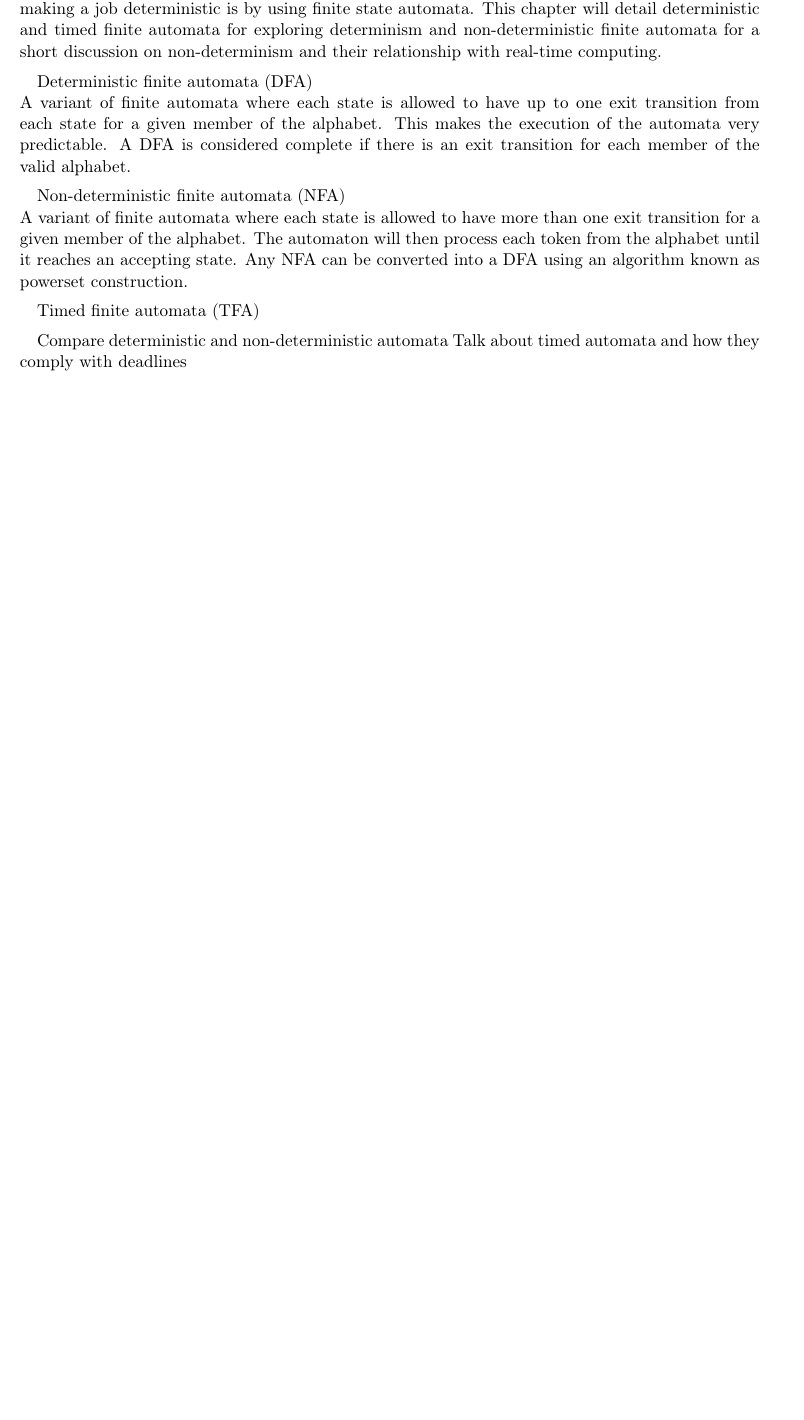
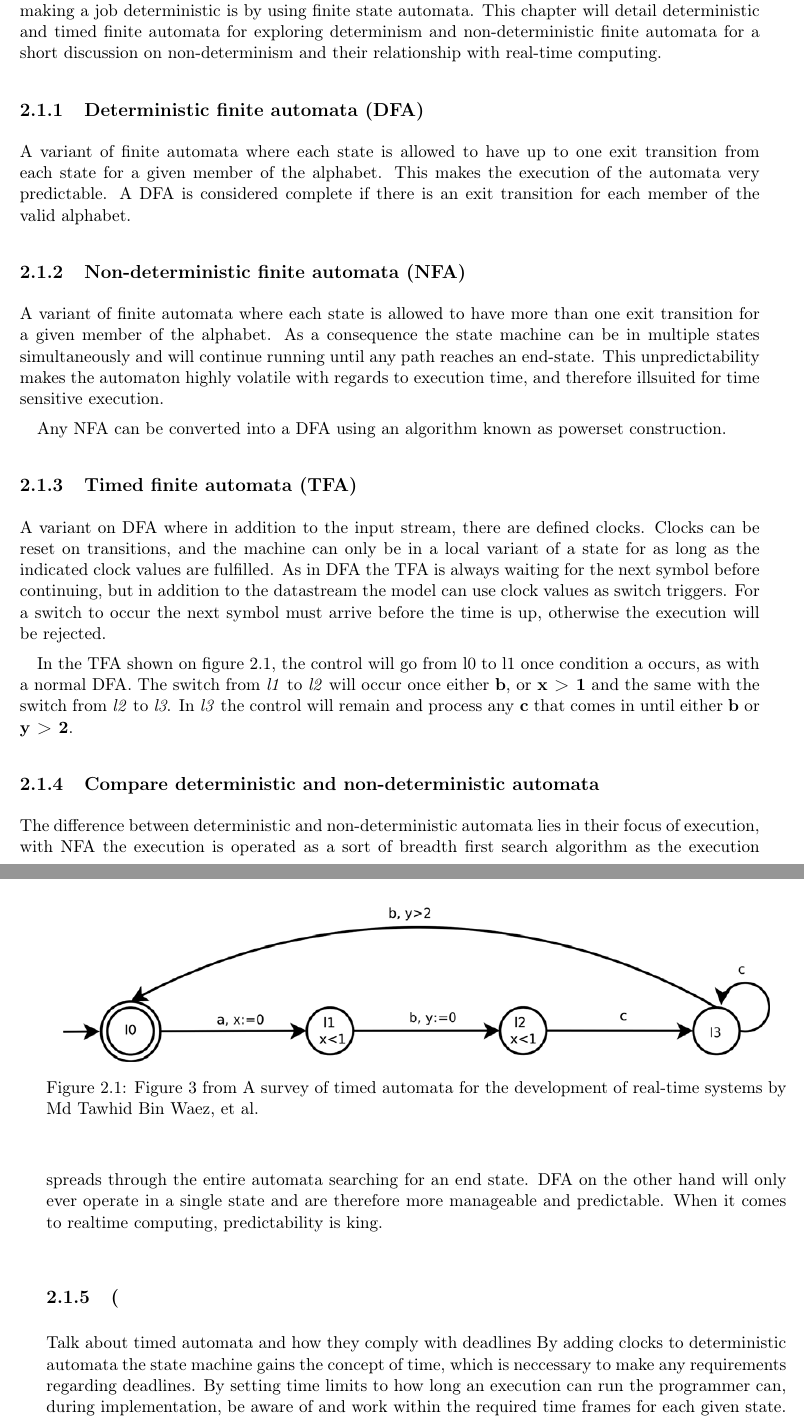
Before and after one commit to entvex/Distributed-and-Pervasive-Systems, a LaTeX book (report.tex, which reads realTimeComputing/determinism/determinism.tex): part of page 5 of 28 before the commit and two parts of pages 5 and 6 of 28 after it, the two joined at a grey line, cut so that both start at the same text, the shorter picture padded with empty space. Compiled offline with pdfLaTeX.

Commit message:
Add a little bit more text on determinism

```diff
--- a/realTimeComputing/determinism/determinism.tex
+++ b/realTimeComputing/determinism/determinism.tex
@@ -2 +2,2 @@
 
+Determinism is an important part of real time computing providing much needed predictability to the execution of tasks. When a task requires a predictable amount of computing resources, a more precise schedule can be made improving the overall performance of the system. One method for making a job deterministic is by using finite state automata. This chapter will detail deterministic and timed finite automata for exploring determinism and non-deterministic finite automata for a short discussion on non-determinism and their relationship with real-time computing.
@@ -4,13 +4,28 @@
 
-Determinism is an important part of real time computing providing much needed predictability to the execution of tasks. When a task requires a predictable amount of computing resources, a more precise schedule can be made improving the overall performance of the system. One method for making a job deterministic is by using finite state automata. This chapter will detail deterministic and timed finite automata for exploring determinism and non-deterministic finite automata for a short discussion on non-determinism and their relationship with real-time computing. \par
+\subsection{Deterministic finite automata (DFA)}
+A variant of finite automata where each state is allowed to have up to one exit transition from each state for a given member of the alphabet. This makes the execution of the automata very predictable. A DFA is considered complete if there is an exit transition for each member of the valid alphabet.
 
-Deterministic finite automata (DFA)\\
-A variant of finite automata where each state is allowed to have up to one exit transition from each state for a given member of the alphabet. This makes the execution of the automata very predictable. A DFA is considered complete if there is an exit transition for each member of the valid alphabet. \par
+\subsection{Non-deterministic finite automata (NFA)}
+A variant of finite automata where each state is allowed to have more than one exit transition for a given member of the alphabet. As a consequence the state machine can be in multiple states simultaneously and will continue running until any path reaches an end-state. This unpredictability makes the automaton highly volatile with regards to execution time, and therefore illsuited for time sensitive execution.\par
 
-Non-deterministic finite automata (NFA)\\
-A variant of finite automata where each state is allowed to have more than one exit transition for a given member of the alphabet. The automaton will then process each token from the alphabet until it reaches an accepting state. Any NFA can be converted into a DFA using an algorithm known as powerset construction. \par
+Any NFA can be converted into a DFA using an algorithm known as powerset construction.
 
-Timed finite automata (TFA)
+\subsection{Timed finite automata (TFA)}
+A variant on DFA where in addition to the input stream, there are defined clocks. Clocks can be reset on transitions, and the machine can only be in a local variant of a state for as long as the indicated clock values are fulfilled. As in DFA the TFA is always waiting for the next symbol before continuing, but in addition to the datastream the model can use clock values as switch triggers. For a switch to occur the next symbol must arrive before the time is up, otherwise the execution will be rejected.
 
-Compare deterministic and non-deterministic automata
-Talk about timed automata and how they comply with deadlines
+\begin{figure}[h!]\label{}
+    \centering
+    \includegraphics[scale=0.5]{realTimeComputing/fig/TFA_Waez.png}
+    \caption{Figure 3 from A survey of timed automata for the development of real-time systems by Md Tawhid Bin Waez, et al.}
+    \label{fig:tfaSample}
+\end{figure}
+
+In the TFA shown on figure \ref{fig:tfaSample}, the control will go from l0 to l1 once condition a occurs, as with a normal DFA. The switch from \textit{l1} to \textit{l2} will occur once either \textbf{b}, or \textbf{x > 1} and the same with the switch from \textit{l2} to \textit{l3}. In \textit{l3} the control will remain and process any \textbf{c} that comes in until either \textbf{b} or \textbf{y > 2}.
+
+
+\subsection{Compare deterministic and non-deterministic automata}
+The difference between deterministic and non-deterministic automata lies in their focus of execution, with NFA the execution is operated as a sort of breadth first search algorithm as the execution spreads through the entire automata searching for an end state. DFA on the other hand will only ever operate in a single state and are therefore more manageable and predictable. When it comes to realtime computing, predictability is king.
+
+
+\subsection(Talk about timed automata and how they comply with deadlines}
+By adding clocks to deterministic automata the state machine gains the concept of time, which is neccessary to make any requirements regarding deadlines. By setting time limits to how long an execution can run the programmer can, during implementation, be aware of and work within the required time frames for each given state. This quantification of the available resources allows the system to utilize it's resources to the limit, while also staying sufficiently responsive.
```
Also changed, not shown: realTimeComputing/fig/TFA_Waez.png (added), realTimeComputing/determinism/determinism.tex (3 more changed lines).
